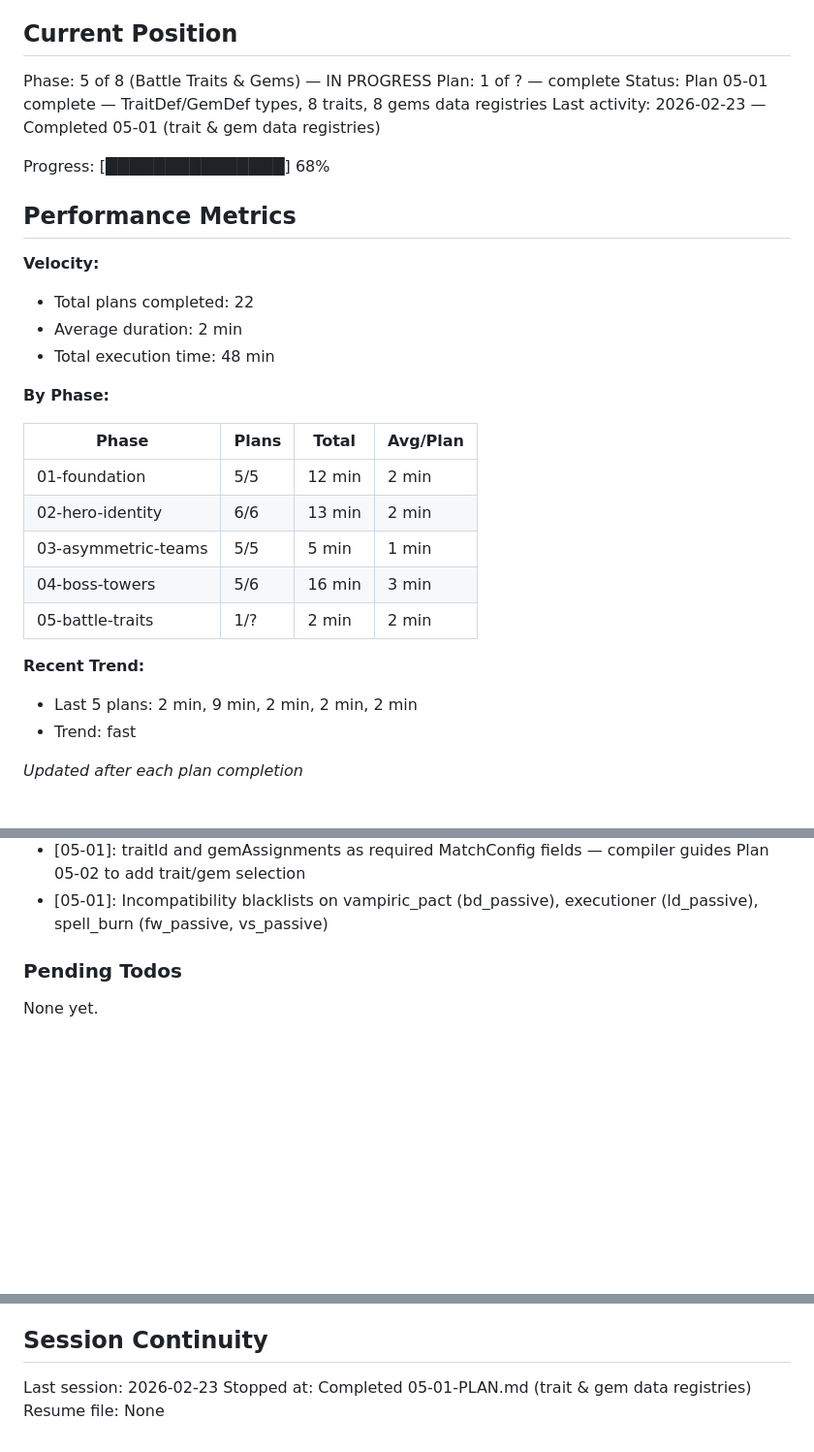
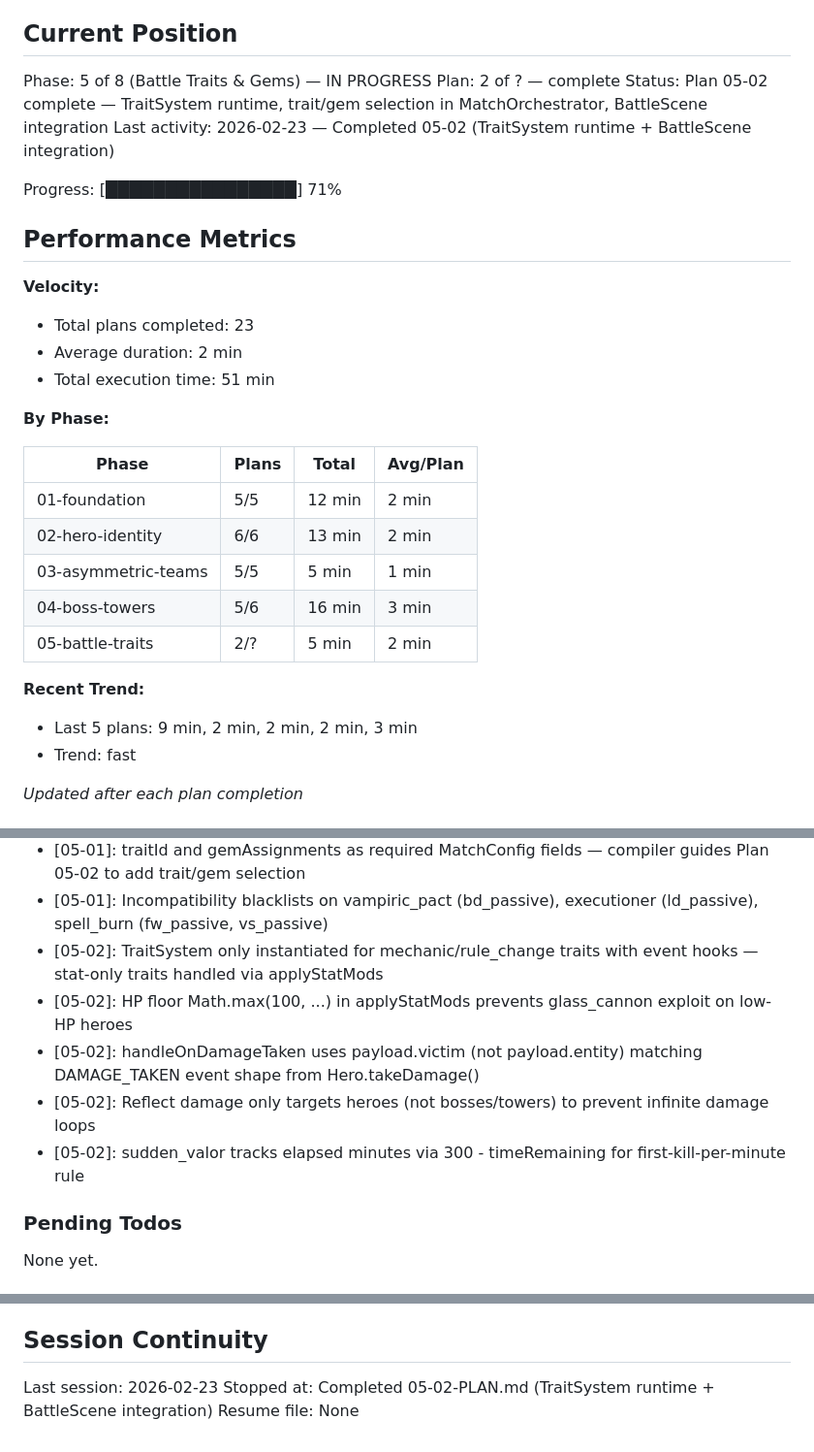
Before and after one commit to Brenopires/dota22, a Markdown page: .planning/STATE.md, 3 parts joined by grey strips. Shown at 97% size. GitHub-like rendering; blank space fills up the shorter version.

Commit message:
docs(05-02): complete TraitSystem runtime plan
Co-Authored-By: Claude Opus 4.6 <noreply@anthropic.com>

```diff
--- a/.planning/STATE.md
+++ b/.planning/STATE.md
@@ -10,18 +10,18 @@ See: .planning/PROJECT.md (updated 2026-02-22)
 ## Current Position
 
 Phase: 5 of 8 (Battle Traits & Gems) — IN PROGRESS
-Plan: 1 of ? — complete
-Status: Plan 05-01 complete — TraitDef/GemDef types, 8 traits, 8 gems data registries
-Last activity: 2026-02-23 — Completed 05-01 (trait & gem data registries)
+Plan: 2 of ? — complete
+Status: Plan 05-02 complete — TraitSystem runtime, trait/gem selection in MatchOrchestrator, BattleScene integration
+Last activity: 2026-02-23 — Completed 05-02 (TraitSystem runtime + BattleScene integration)
 
-Progress: [███████████████] 68%
+Progress: [████████████████] 71%
 
 ## Performance Metrics
 
 **Velocity:**
-- Total plans completed: 22
+- Total plans completed: 23
 - Average duration: 2 min
-- Total execution time: 48 min
+- Total execution time: 51 min
 
 **By Phase:**
 
@@ -31,10 +31,10 @@ Progress: [███████████████] 68%
 | 02-hero-identity | 6/6 | 13 min | 2 min |
 | 03-asymmetric-teams | 5/5 | 5 min | 1 min |
 | 04-boss-towers | 5/6 | 16 min | 3 min |
-| 05-battle-traits | 1/? | 2 min | 2 min |
+| 05-battle-traits | 2/? | 5 min | 2 min |
 
 **Recent Trend:**
-- Last 5 plans: 2 min, 9 min, 2 min, 2 min, 2 min
+- Last 5 plans: 9 min, 2 min, 2 min, 2 min, 3 min
 - Trend: fast
 
 *Updated after each plan completion*
@@ -117,6 +117,11 @@ Recent decisions affecting current work:
 - [05-01]: No CDR gems — cooldown reduction interacts multiplicatively with cooldown-related passives
 - [05-01]: traitId and gemAssignments as required MatchConfig fields — compiler guides Plan 05-02 to add trait/gem selection
 - [05-01]: Incompatibility blacklists on vampiric_pact (bd_passive), executioner (ld_passive), spell_burn (fw_passive, vs_passive)
+- [05-02]: TraitSystem only instantiated for mechanic/rule_change traits with event hooks — stat-only traits handled via applyStatMods
+- [05-02]: HP floor Math.max(100, ...) in applyStatMods prevents glass_cannon exploit on low-HP heroes
+- [05-02]: handleOnDamageTaken uses payload.victim (not payload.entity) matching DAMAGE_TAKEN event shape from Hero.takeDamage()
+- [05-02]: Reflect damage only targets heroes (not bosses/towers) to prevent infinite damage loops
+- [05-02]: sudden_valor tracks elapsed minutes via 300 - timeRemaining for first-kill-per-minute rule
 
 ### Pending Todos
 
@@ -132,5 +137,5 @@ None yet.
 ## Session Continuity
 
 Last session: 2026-02-23
-Stopped at: Completed 05-01-PLAN.md (trait & gem data registries)
+Stopped at: Completed 05-02-PLAN.md (TraitSystem runtime + BattleScene integration)
 Resume file: None
```
Also changed, not shown: 1 other file.
